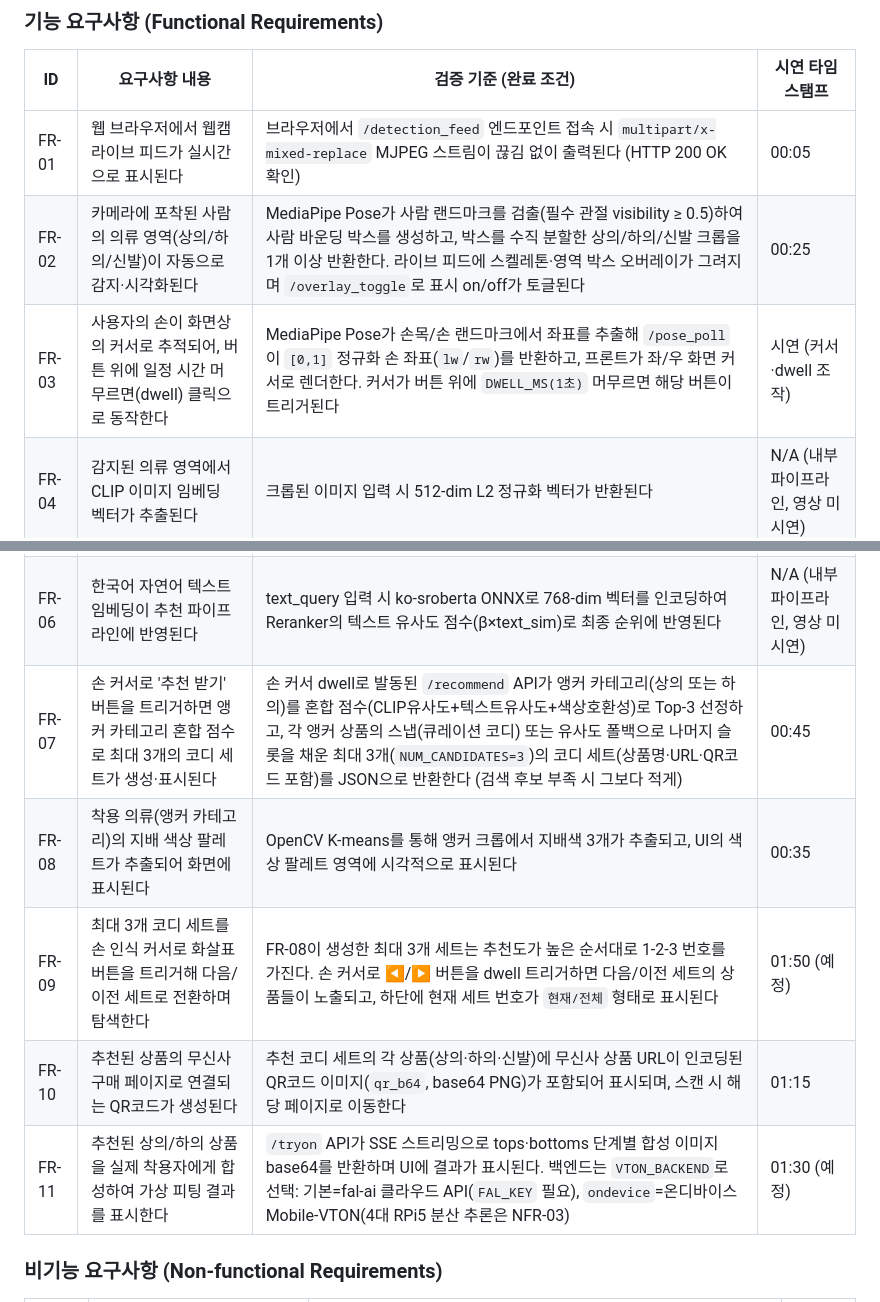
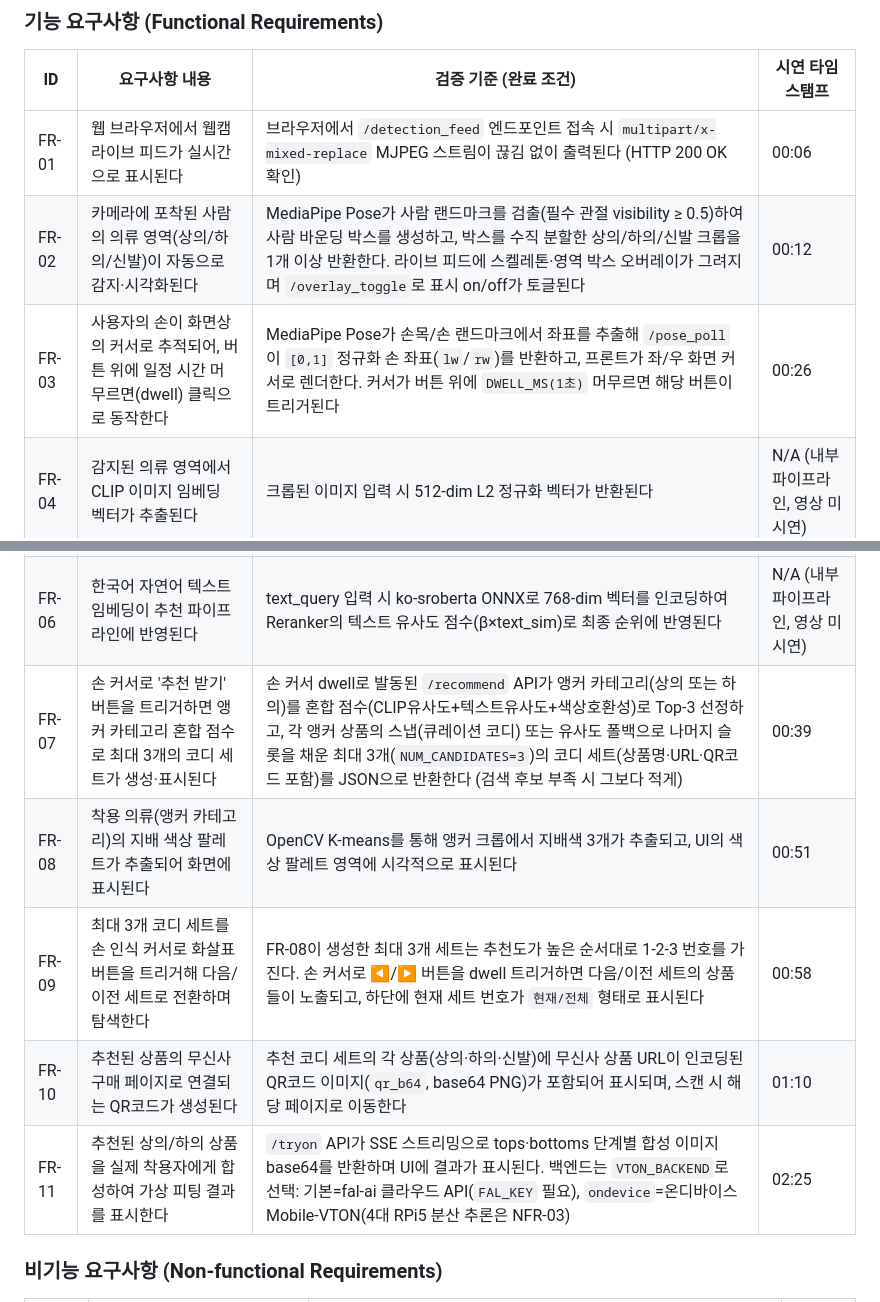
Before and after one commit to unlimit13/SmartFittingRoom, a Markdown page: deliverables/LG_부트캠프_13기_B반_요구사항_명세서(2팀).md, 2 parts joined by grey strips. Rendered like a GitHub page.

Commit message:
요구사항명세서 타임스탬프 업데이트

```diff
--- a/deliverables/LG_부트캠프_13기_B반_요구사항_명세서(2팀).md
+++ b/deliverables/LG_부트캠프_13기_B반_요구사항_명세서(2팀).md
@@ -28,17 +28,17 @@
 
 | ID | 요구사항 내용 | 검증 기준 (완료 조건) | 시연 타임스탬프 |
 |---|---|---|---|
-| FR-01 | 웹 브라우저에서 웹캠 라이브 피드가 실시간으로 표시된다 | 브라우저에서 `/detection_feed` 엔드포인트 접속 시 `multipart/x-mixed-replace` MJPEG 스트림이 끊김 없이 출력된다 (HTTP 200 OK 확인) | 00:05 |
-| FR-02 | 카메라에 포착된 사람의 의류 영역(상의/하의/신발)이 자동으로 감지·시각화된다 | MediaPipe Pose가 사람 랜드마크를 검출(필수 관절 visibility ≥ 0.5)하여 사람 바운딩 박스를 생성하고, 박스를 수직 분할한 상의/하의/신발 크롭을 1개 이상 반환한다. 라이브 피드에 스켈레톤·영역 박스 오버레이가 그려지며 `/overlay_toggle`로 표시 on/off가 토글된다 | 00:25 |
-| FR-03 | 사용자의 손이 화면상의 커서로 추적되어, 버튼 위에 일정 시간 머무르면(dwell) 클릭으로 동작한다 | MediaPipe Pose가 손목/손 랜드마크에서 좌표를 추출해 `/pose_poll`이 `[0,1]` 정규화 손 좌표(`lw`/`rw`)를 반환하고, 프론트가 좌/우 화면 커서로 렌더한다. 커서가 버튼 위에 `DWELL_MS(1초)` 머무르면 해당 버튼이 트리거된다 | 시연 (커서·dwell 조작) |
+| FR-01 | 웹 브라우저에서 웹캠 라이브 피드가 실시간으로 표시된다 | 브라우저에서 `/detection_feed` 엔드포인트 접속 시 `multipart/x-mixed-replace` MJPEG 스트림이 끊김 없이 출력된다 (HTTP 200 OK 확인) | 00:06 |
+| FR-02 | 카메라에 포착된 사람의 의류 영역(상의/하의/신발)이 자동으로 감지·시각화된다 | MediaPipe Pose가 사람 랜드마크를 검출(필수 관절 visibility ≥ 0.5)하여 사람 바운딩 박스를 생성하고, 박스를 수직 분할한 상의/하의/신발 크롭을 1개 이상 반환한다. 라이브 피드에 스켈레톤·영역 박스 오버레이가 그려지며 `/overlay_toggle`로 표시 on/off가 토글된다 | 00:12 |
+| FR-03 | 사용자의 손이 화면상의 커서로 추적되어, 버튼 위에 일정 시간 머무르면(dwell) 클릭으로 동작한다 | MediaPipe Pose가 손목/손 랜드마크에서 좌표를 추출해 `/pose_poll`이 `[0,1]` 정규화 손 좌표(`lw`/`rw`)를 반환하고, 프론트가 좌/우 화면 커서로 렌더한다. 커서가 버튼 위에 `DWELL_MS(1초)` 머무르면 해당 버튼이 트리거된다 | 00:26 |
 | FR-04 | 감지된 의류 영역에서 CLIP 이미지 임베딩 벡터가 추출된다 | 크롭된 이미지 입력 시 512-dim L2 정규화 벡터가 반환된다 | N/A (내부 파이프라인, 영상 미시연) |
 | FR-05 | CLIP 이미지 유사도 기반으로 무신사 DB에서 유사 의류 후보가 검색된다 | FAISS 인덱스에서 앵커 카테고리 Top-20 후보가 100ms 이내에 반환된다 | N/A (내부 파이프라인, 영상 미시연) |
 | FR-06 | 한국어 자연어 텍스트 임베딩이 추천 파이프라인에 반영된다 | text_query 입력 시 ko-sroberta ONNX로 768-dim 벡터를 인코딩하여 Reranker의 텍스트 유사도 점수(β×text_sim)로 최종 순위에 반영된다 | N/A (내부 파이프라인, 영상 미시연) |
-| FR-07 | 손 커서로 '추천 받기' 버튼을 트리거하면 앵커 카테고리 혼합 점수로 최대 3개의 코디 세트가 생성·표시된다 | 손 커서 dwell로 발동된 `/recommend` API가 앵커 카테고리(상의 또는 하의)를 혼합 점수(CLIP유사도+텍스트유사도+색상호환성)로 Top-3 선정하고, 각 앵커 상품의 스냅(큐레이션 코디) 또는 유사도 폴백으로 나머지 슬롯을 채운 최대 3개(`NUM_CANDIDATES=3`)의 코디 세트(상품명·URL·QR코드 포함)를 JSON으로 반환한다 (검색 후보 부족 시 그보다 적게) | 00:45 |
-| FR-08 | 착용 의류(앵커 카테고리)의 지배 색상 팔레트가 추출되어 화면에 표시된다 | OpenCV K-means를 통해 앵커 크롭에서 지배색 3개가 추출되고, UI의 색상 팔레트 영역에 시각적으로 표시된다 | 00:35 |
-| FR-09 | 최대 3개 코디 세트를 손 인식 커서로 화살표 버튼을 트리거해 다음/이전 세트로 전환하며 탐색한다 | FR-08이 생성한 최대 3개 세트는 추천도가 높은 순서대로 1-2-3 번호를 가진다. 손 커서로 ◀/▶ 버튼을 dwell 트리거하면 다음/이전 세트의 상품들이 노출되고, 하단에 현재 세트 번호가 `현재/전체` 형태로 표시된다 | 01:50 (예정) |
-| FR-10 | 추천된 상품의 무신사 구매 페이지로 연결되는 QR코드가 생성된다 | 추천 코디 세트의 각 상품(상의·하의·신발)에 무신사 상품 URL이 인코딩된 QR코드 이미지(`qr_b64`, base64 PNG)가 포함되어 표시되며, 스캔 시 해당 페이지로 이동한다 | 01:15 |
-| FR-11 | 추천된 상의/하의 상품을 실제 착용자에게 합성하여 가상 피팅 결과를 표시한다 | `/tryon` API가 SSE 스트리밍으로 tops·bottoms 단계별 합성 이미지 base64를 반환하며 UI에 결과가 표시된다. 백엔드는 `VTON_BACKEND`로 선택: 기본=fal-ai 클라우드 API(`FAL_KEY` 필요), `ondevice`=온디바이스 Mobile-VTON(4대 RPi5 분산 추론은 NFR-03) | 01:30 (예정) |
+| FR-07 | 손 커서로 '추천 받기' 버튼을 트리거하면 앵커 카테고리 혼합 점수로 최대 3개의 코디 세트가 생성·표시된다 | 손 커서 dwell로 발동된 `/recommend` API가 앵커 카테고리(상의 또는 하의)를 혼합 점수(CLIP유사도+텍스트유사도+색상호환성)로 Top-3 선정하고, 각 앵커 상품의 스냅(큐레이션 코디) 또는 유사도 폴백으로 나머지 슬롯을 채운 최대 3개(`NUM_CANDIDATES=3`)의 코디 세트(상품명·URL·QR코드 포함)를 JSON으로 반환한다 (검색 후보 부족 시 그보다 적게) | 00:39 |
+| FR-08 | 착용 의류(앵커 카테고리)의 지배 색상 팔레트가 추출되어 화면에 표시된다 | OpenCV K-means를 통해 앵커 크롭에서 지배색 3개가 추출되고, UI의 색상 팔레트 영역에 시각적으로 표시된다 | 00:51 |
+| FR-09 | 최대 3개 코디 세트를 손 인식 커서로 화살표 버튼을 트리거해 다음/이전 세트로 전환하며 탐색한다 | FR-08이 생성한 최대 3개 세트는 추천도가 높은 순서대로 1-2-3 번호를 가진다. 손 커서로 ◀/▶ 버튼을 dwell 트리거하면 다음/이전 세트의 상품들이 노출되고, 하단에 현재 세트 번호가 `현재/전체` 형태로 표시된다 | 00:58 |
+| FR-10 | 추천된 상품의 무신사 구매 페이지로 연결되는 QR코드가 생성된다 | 추천 코디 세트의 각 상품(상의·하의·신발)에 무신사 상품 URL이 인코딩된 QR코드 이미지(`qr_b64`, base64 PNG)가 포함되어 표시되며, 스캔 시 해당 페이지로 이동한다 | 01:10 |
+| FR-11 | 추천된 상의/하의 상품을 실제 착용자에게 합성하여 가상 피팅 결과를 표시한다 | `/tryon` API가 SSE 스트리밍으로 tops·bottoms 단계별 합성 이미지 base64를 반환하며 UI에 결과가 표시된다. 백엔드는 `VTON_BACKEND`로 선택: 기본=fal-ai 클라우드 API(`FAL_KEY` 필요), `ondevice`=온디바이스 Mobile-VTON(4대 RPi5 분산 추론은 NFR-03) | 02:25 |
 
 
 ### 비기능 요구사항 (Non-functional Requirements)
```
